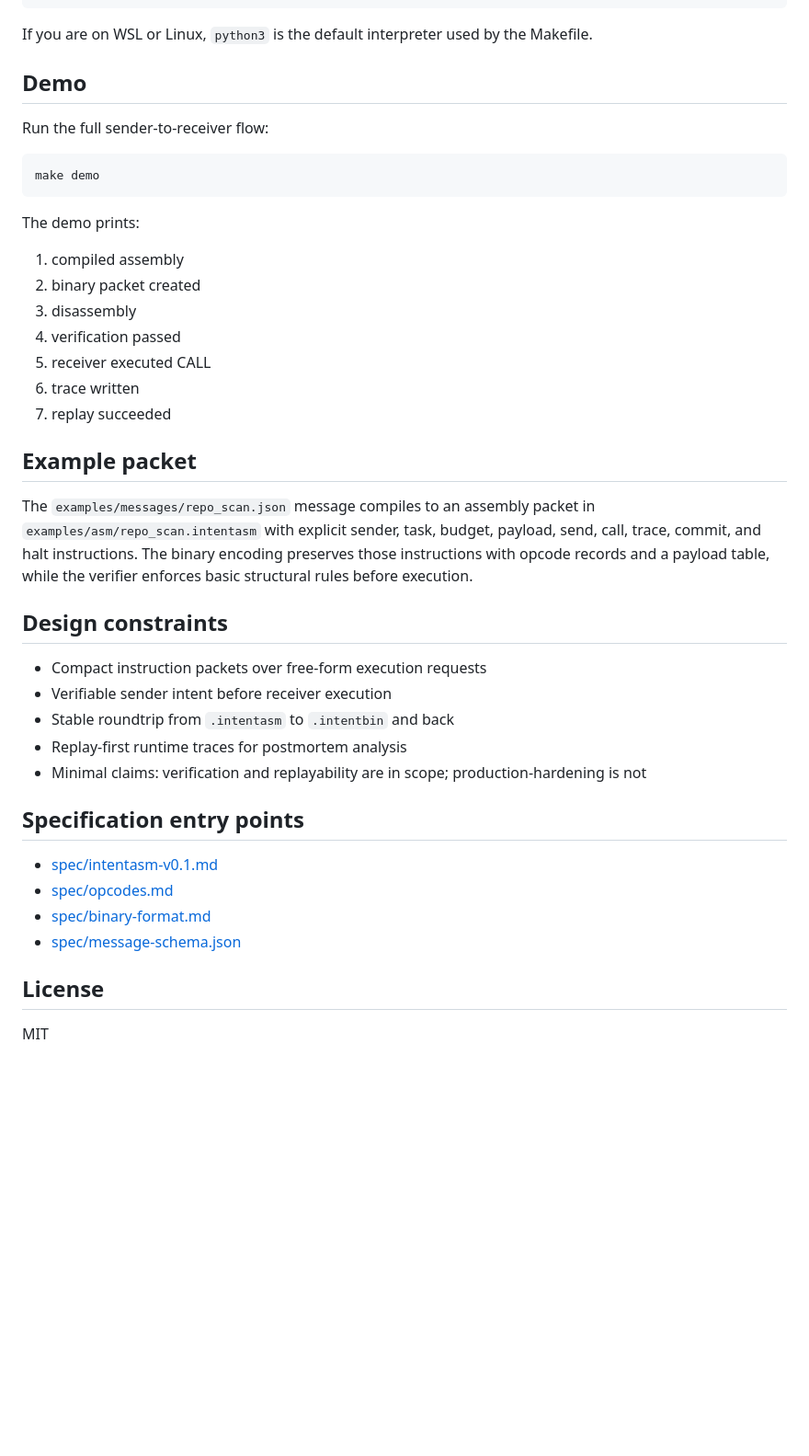
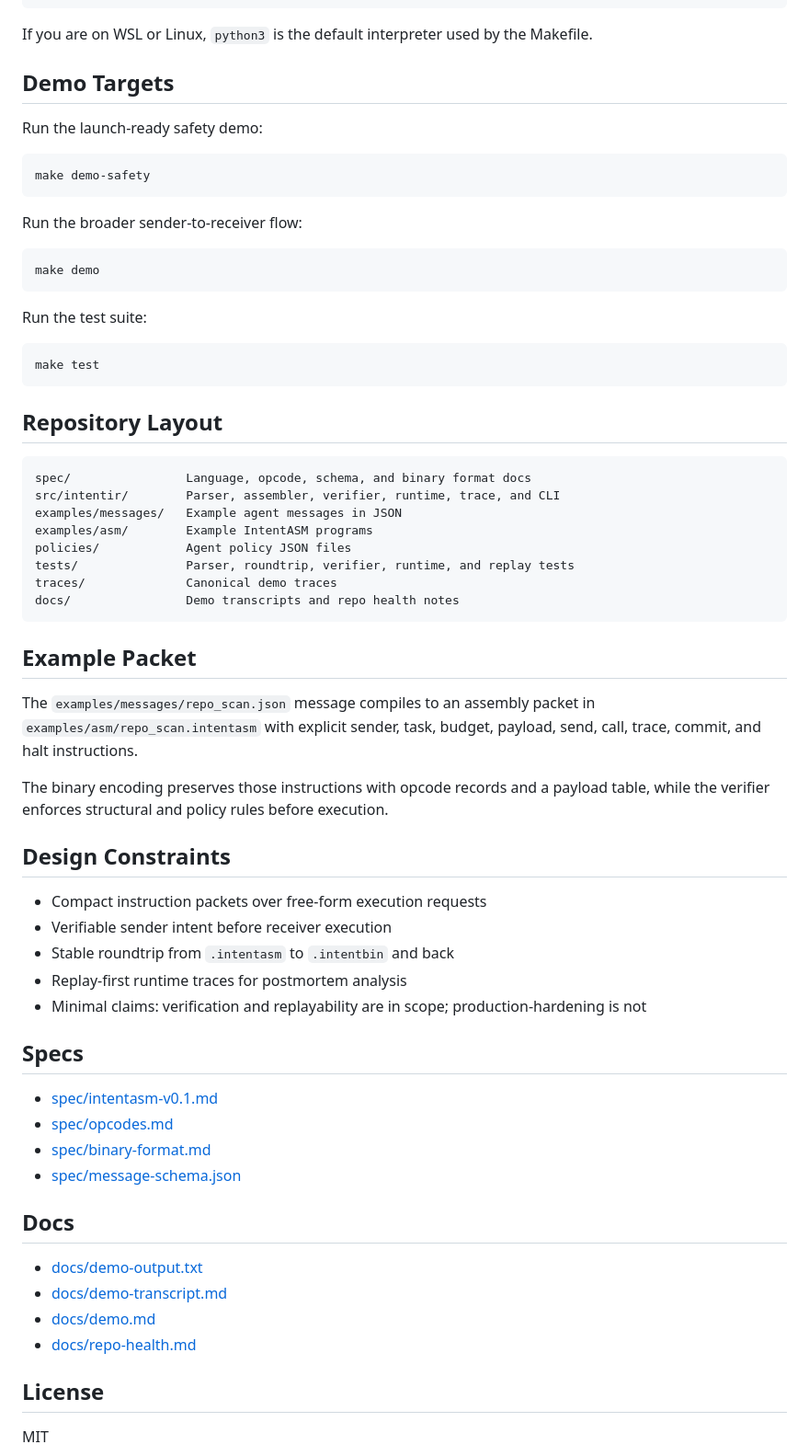
Before and after one commit to manishklach/intent-ir, a Markdown page: README.md, the part around one of its changes. Shown at 92% size. Drawn GitHub-style; blank space fills up the shorter version.

Commit message:
Fix README formatting and GitHub links

````diff
--- a/README.md
+++ b/README.md
@@ -170,29 +119,46 @@ intentir replay traces/repo_scan.intenttrace.jsonl
 
 If you are on WSL or Linux, `python3` is the default interpreter used by the Makefile.
 
-## Demo
+## Demo Targets
 
-Run the full sender-to-receiver flow:
+Run the launch-ready safety demo:
+
+```bash
+make demo-safety
+```
+
+Run the broader sender-to-receiver flow:
 
 ```bash
 make demo
 ```
 
-The demo prints:
+Run the test suite:
 
-1. compiled assembly
-2. binary packet created
-3. disassembly
-4. verification passed
-5. receiver executed CALL
-6. trace written
-7. replay succeeded
+```bash
+make test
+```
 
-## Example packet
+## Repository Layout
 
-The `examples/messages/repo_scan.json` message compiles to an assembly packet in `examples/asm/repo_scan.intentasm` with explicit sender, task, budget, payload, send, call, trace, commit, and halt instructions. The binary encoding preserves those instructions with opcode records and a payload table, while the verifier enforces basic structural rules before execution.
+```text
+spec/                Language, opcode, schema, and binary format docs
+src/intentir/        Parser, assembler, verifier, runtime, trace, and CLI
+examples/messages/   Example agent messages in JSON
+examples/asm/        Example IntentASM programs
+policies/            Agent policy JSON files
+tests/               Parser, roundtrip, verifier, runtime, and replay tests
+traces/              Canonical demo traces
+docs/                Demo transcripts and repo health notes
+```
 
-## Design constraints
+## Example Packet
+
+The `examples/messages/repo_scan.json` message compiles to an assembly packet in `examples/asm/repo_scan.intentasm` with explicit sender, task, budget, payload, send, call, trace, commit, and halt instructions.
+
+The binary encoding preserves those instructions with opcode records and a payload table, while the verifier enforces structural and policy rules before execution.
+
+## Design Constraints
 
 - Compact instruction packets over free-form execution requests
 - Verifiable sender intent before receiver execution
@@ -200,12 +166,19 @@ The `examples/messages/repo_scan.json` message compiles to an assembly packet in
 - Replay-first runtime traces for postmortem analysis
 - Minimal claims: verification and replayability are in scope; production-hardening is not
 
-## Specification entry points
+## Specs
 
-- [spec/intentasm-v0.1.md](/C:/Users/ManishKL/Documents/Playground/intent-ir/spec/intentasm-v0.1.md)
-- [spec/opcodes.md](/C:/Users/ManishKL/Documents/Playground/intent-ir/spec/opcodes.md)
-- [spec/binary-format.md](/C:/Users/ManishKL/Documents/Playground/intent-ir/spec/binary-format.md)
-- [spec/message-schema.json](/C:/Users/ManishKL/Documents/Playground/intent-ir/spec/message-schema.json)
+- [spec/intentasm-v0.1.md](spec/intentasm-v0.1.md)
+- [spec/opcodes.md](spec/opcodes.md)
+- [spec/binary-format.md](spec/binary-format.md)
+- [spec/message-schema.json](spec/message-schema.json)
+
+## Docs
+
+- [docs/demo-output.txt](docs/demo-output.txt)
+- [docs/demo-transcript.md](docs/demo-transcript.md)
+- [docs/demo.md](docs/demo.md)
+- [docs/repo-health.md](docs/repo-health.md)
 
 ## License
 
````
Also changed, not shown: other parts of README.md (+21 -72 lines).
